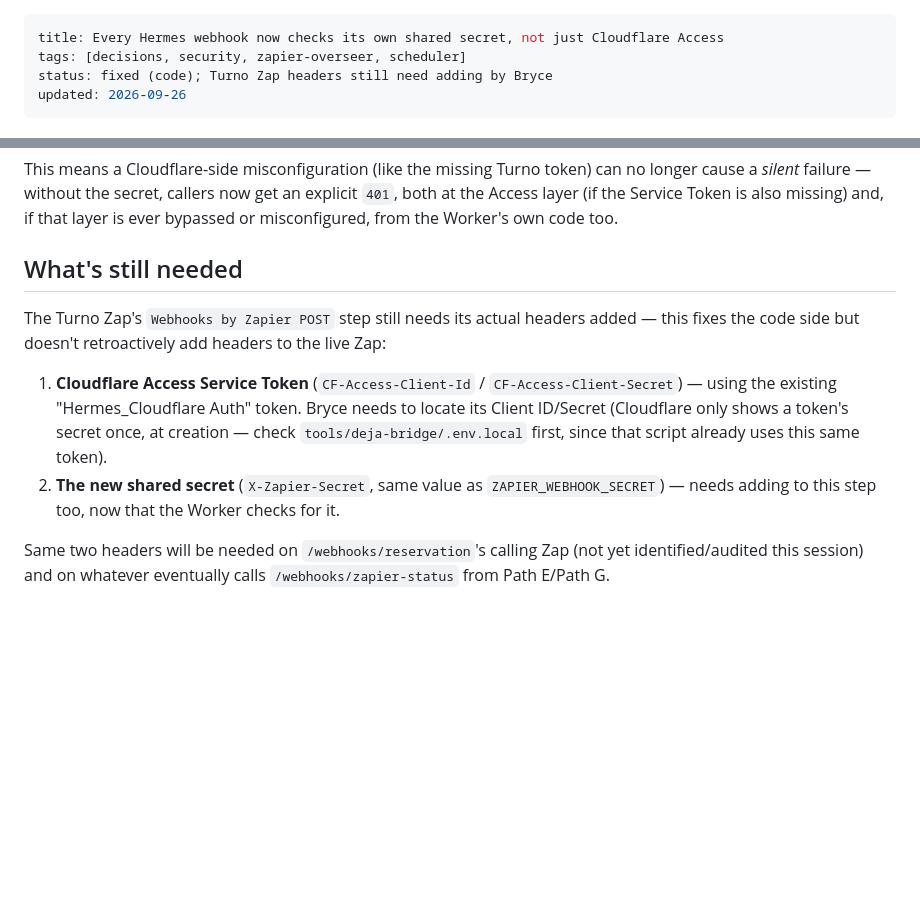
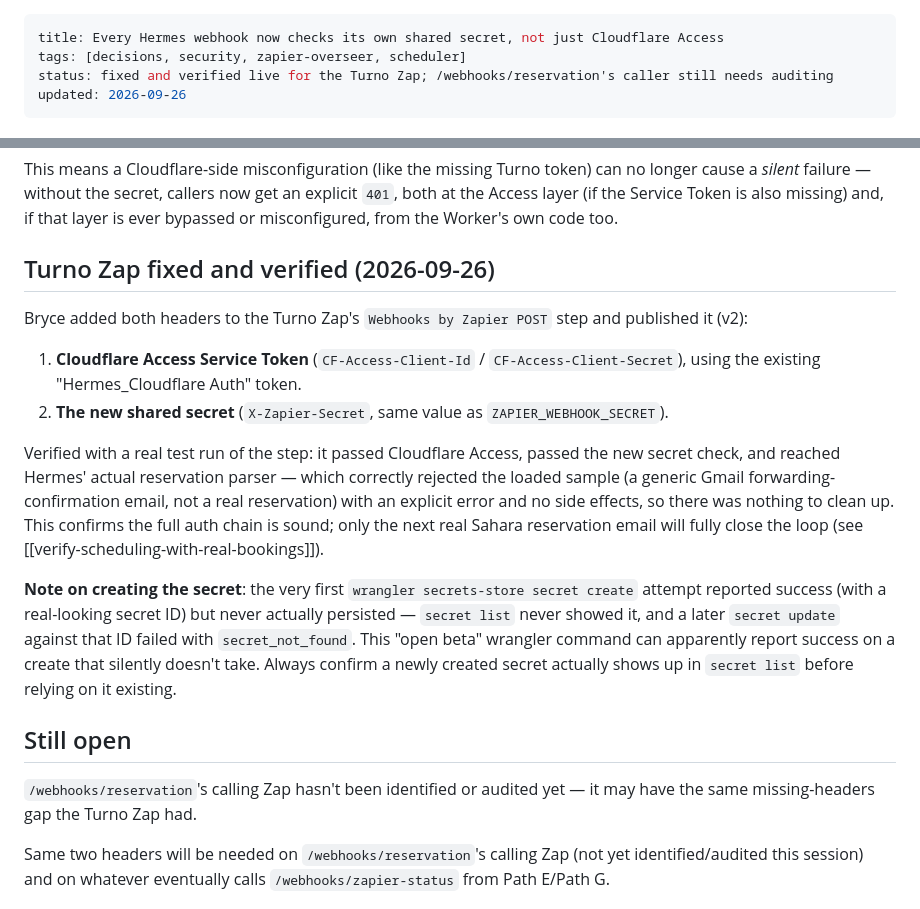
Before and after one commit to spotlesslhc/Hermes-project, a Markdown page: Knowledge/decisions/2026-09-26-webhook-secret-auth.md, 2 parts joined by grey strips. Rendered like a GitHub page; blank space fills up the shorter version.

```diff
--- a/Knowledge/decisions/2026-09-26-webhook-secret-auth.md
+++ b/Knowledge/decisions/2026-09-26-webhook-secret-auth.md
@@ -1,7 +1,7 @@
 ---
 title: Every Hermes webhook now checks its own shared secret, not just Cloudflare Access
 tags: [decisions, security, zapier-overseer, scheduler]
-status: fixed (code); Turno Zap headers still need adding by Bryce
+status: fixed and verified live for the Turno Zap; /webhooks/reservation's caller still needs auditing
 updated: 2026-09-26
 ---
 
@@ -58,20 +58,37 @@ callers now get an explicit `401`, both at the Access layer (if the
 Service Token is also missing) and, if that layer is ever bypassed or
 misconfigured, from the Worker's own code too.
 
-## What's still needed
+## Turno Zap fixed and verified (2026-09-26)
 
-The Turno Zap's `Webhooks by Zapier POST` step still needs its actual
-headers added — this fixes the code side but doesn't retroactively add
-headers to the live Zap:
+Bryce added both headers to the Turno Zap's `Webhooks by Zapier POST`
+step and published it (v2):
 1. **Cloudflare Access Service Token** (`CF-Access-Client-Id` /
-   `CF-Access-Client-Secret`) — using the existing "Hermes_Cloudflare
-   Auth" token. Bryce needs to locate its Client ID/Secret (Cloudflare
-   only shows a token's secret once, at creation — check
-   `tools/deja-bridge/.env.local` first, since that script already uses
-   this same token).
+   `CF-Access-Client-Secret`), using the existing "Hermes_Cloudflare
+   Auth" token.
 2. **The new shared secret** (`X-Zapier-Secret`, same value as
-   `ZAPIER_WEBHOOK_SECRET`) — needs adding to this step too, now that the
-   Worker checks for it.
+   `ZAPIER_WEBHOOK_SECRET`).
+
+Verified with a real test run of the step: it passed Cloudflare Access,
+passed the new secret check, and reached Hermes' actual reservation
+parser — which correctly rejected the loaded sample (a generic Gmail
+forwarding-confirmation email, not a real reservation) with an explicit
+error and no side effects, so there was nothing to clean up. This
+confirms the full auth chain is sound; only the next real Sahara
+reservation email will fully close the loop (see
+[[verify-scheduling-with-real-bookings]]).
+
+**Note on creating the secret**: the very first `wrangler secrets-store
+secret create` attempt reported success (with a real-looking secret ID)
+but never actually persisted — `secret list` never showed it, and a
+later `secret update` against that ID failed with `secret_not_found`.
+This "open beta" wrangler command can apparently report success on a
+create that silently doesn't take. Always confirm a newly created secret
+actually shows up in `secret list` before relying on it existing.
+
+## Still open
+
+`/webhooks/reservation`'s calling Zap hasn't been identified or audited
+yet — it may have the same missing-headers gap the Turno Zap had.
 
 Same two headers will be needed on `/webhooks/reservation`'s calling Zap
 (not yet identified/audited this session) and on whatever eventually
```
Also changed, not shown: Knowledge/unfinished-projects/zapier-overseer-buildout.md (+23 -18 lines).
